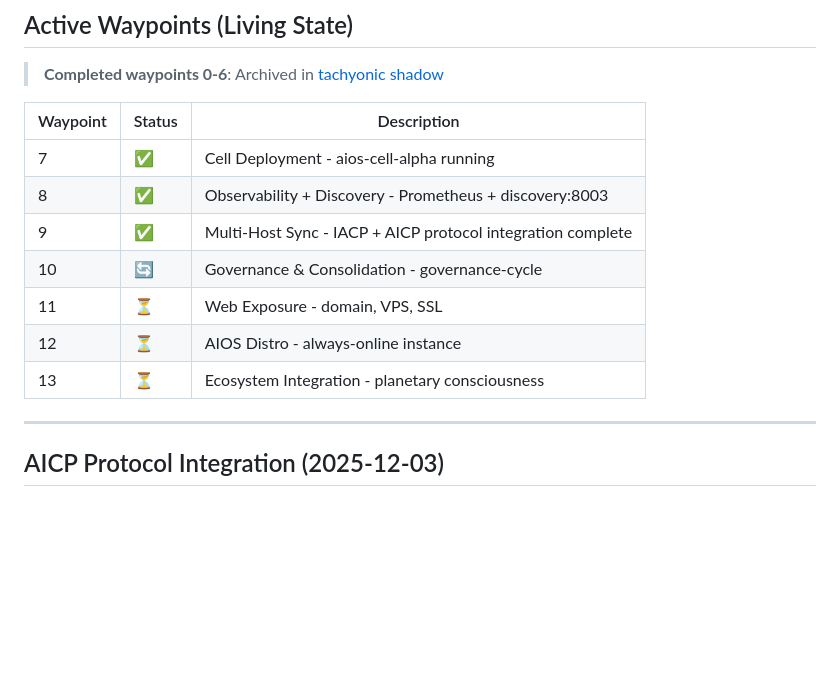
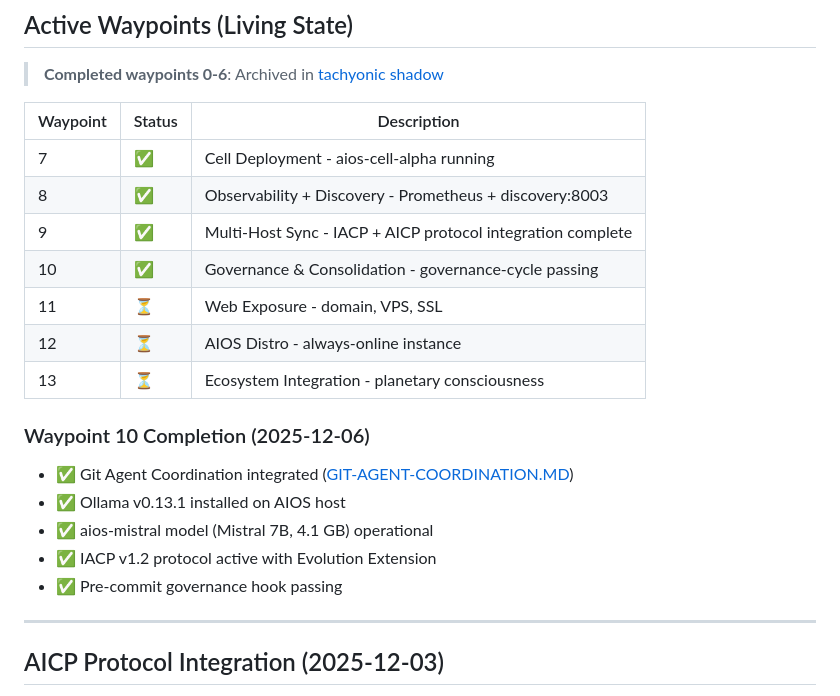
Before and after one commit to Tecnocrat/aios-win, a Markdown page: dev_path_win.md, the part around the change. GitHub-like rendering; blank space fills up the shorter version.

Commit message:
AINLP.waypoint[10]: Governance & Consolidation complete - Ollama + IACP v1.2 integrated

```diff
--- a/dev_path_win.md
+++ b/dev_path_win.md
@@ -79,10 +79,18 @@
 | 7 | ✅ | Cell Deployment - aios-cell-alpha running |
 | 8 | ✅ | Observability + Discovery - Prometheus + discovery:8003 |
 | 9 | ✅ | Multi-Host Sync - IACP + AICP protocol integration complete |
-| 10 | 🔄 | Governance & Consolidation - governance-cycle |
+| 10 | ✅ | Governance & Consolidation - governance-cycle passing |
 | 11 | ⏳ | Web Exposure - domain, VPS, SSL |
 | 12 | ⏳ | AIOS Distro - always-online instance |
 | 13 | ⏳ | Ecosystem Integration - planetary consciousness |
+
+### Waypoint 10 Completion (2025-12-06)
+
+- ✅ Git Agent Coordination integrated ([GIT-AGENT-COORDINATION.MD](aios-core/docs/AINLP/evolution/GIT-AGENT-COORDINATION.MD))
+- ✅ Ollama v0.13.1 installed on AIOS host
+- ✅ aios-mistral model (Mistral 7B, 4.1 GB) operational
+- ✅ IACP v1.2 protocol active with Evolution Extension
+- ✅ Pre-commit governance hook passing
 
 ---
 
```
